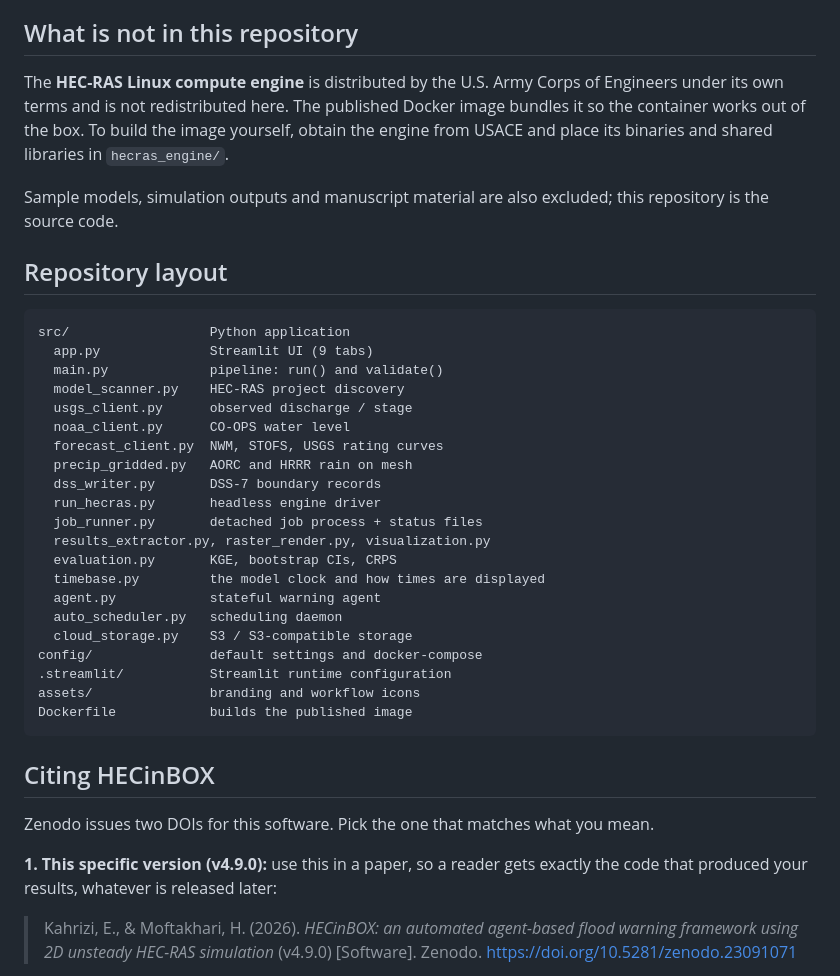
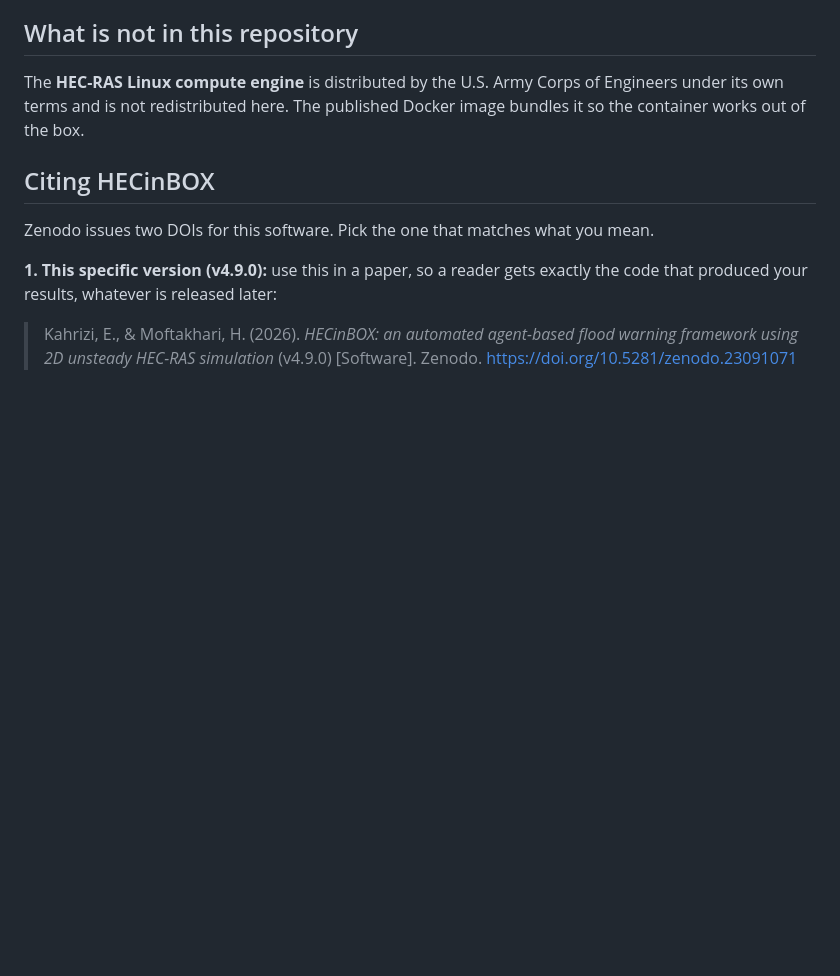
Before and after one commit to Ehsankahrizi/HECinBOX, a Markdown page: README.md, the part around the change. Rendered like a GitHub page; blank space fills up the shorter version.

````diff
--- a/README.md
+++ b/README.md
@@ -79,38 +79,8 @@ the question is asked rather than guessed.
 
 The **HEC-RAS Linux compute engine** is distributed by the U.S. Army Corps of
 Engineers under its own terms and is not redistributed here. The published
-Docker image bundles it so the container works out of the box. To build the
-image yourself, obtain the engine from USACE and place its binaries and shared
-libraries in `hecras_engine/`.
+Docker image bundles it so the container works out of the box.
 
-Sample models, simulation outputs and manuscript material are also excluded;
-this repository is the source code.
-
-## Repository layout
-
-```
-src/                  Python application
-  app.py              Streamlit UI (9 tabs)
-  main.py             pipeline: run() and validate()
-  model_scanner.py    HEC-RAS project discovery
-  usgs_client.py      observed discharge / stage
-  noaa_client.py      CO-OPS water level
-  forecast_client.py  NWM, STOFS, USGS rating curves
-  precip_gridded.py   AORC and HRRR rain on mesh
-  dss_writer.py       DSS-7 boundary records
-  run_hecras.py       headless engine driver
-  job_runner.py       detached job process + status files
-  results_extractor.py, raster_render.py, visualization.py
-  evaluation.py       KGE, bootstrap CIs, CRPS
-  timebase.py         the model clock and how times are displayed
-  agent.py            stateful warning agent
-  auto_scheduler.py   scheduling daemon
-  cloud_storage.py    S3 / S3-compatible storage
-config/               default settings and docker-compose
-.streamlit/           Streamlit runtime configuration
-assets/               branding and workflow icons
-Dockerfile            builds the published image
-```
 
 ## Citing HECinBOX
 
````
